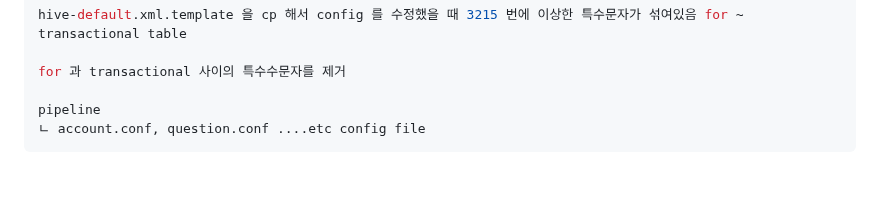
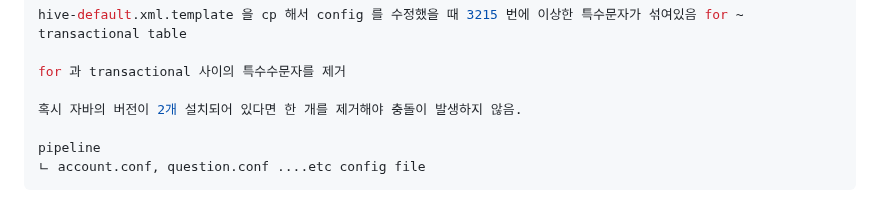
Before and after one commit to OwenKimcertified/ELK_Stack, a Markdown page: README.md, the part around the change. Rendered like a GitHub page; blank space fills up the shorter version.

````diff
--- a/README.md
+++ b/README.md
@@ -257,6 +257,8 @@ hive-default.xml.template 을 cp 해서 config 를 수정했을 때 3215 번에
 
 for 과 transactional 사이의 특수수문자를 제거
 
+혹시 자바의 버전이 2개 설치되어 있다면 한 개를 제거해야 충돌이 발생하지 않음.
+
 pipeline
 ㄴ account.conf, question.conf ....etc config file
 ```
````
